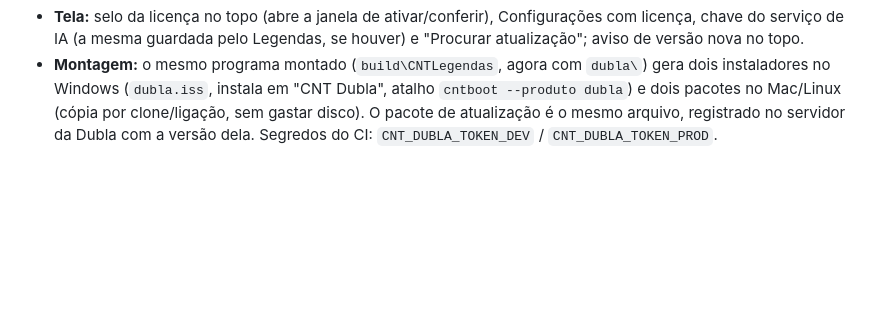
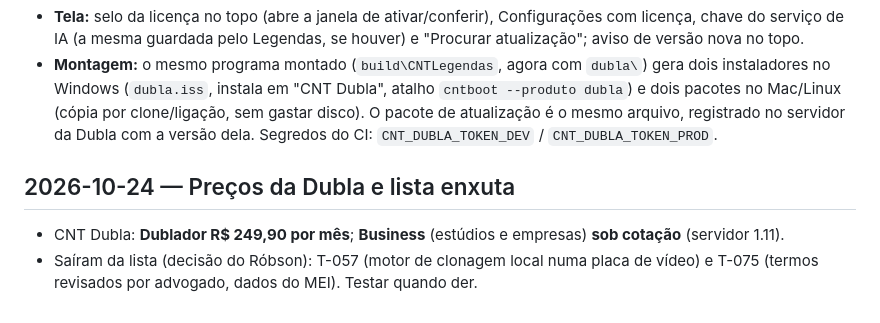
Before and after one commit to robsonsaldanha/legendas-app, a Markdown page: brain/Decisões.md, the part around the change. Rendered like a GitHub page; blank space fills up the shorter version.

Commit message:
brain: preços da Dubla; T-057 e T-075 fora da lista [skip ci]
Co-Authored-By: Claude Opus 5.5 <noreply@anthropic.com>
Claude-Session: https://claude.ai/code/session_015gqQXTpv4didoyoXXddVTH

```diff
--- a/brain/Decisões.md
+++ b/brain/Decisões.md
@@ -395,3 +395,7 @@
 - **Licença da Dubla:** recursos `dublagem` (gravar takes, transcrever, sugerir personagens, M&E, exportar), `vozes_ia` (vozes por IA e sugestões de adaptação) e `clonagem` (voz clonada). Sem licença: criar e organizar projetos e editar o roteiro. A avaliação de 1 dia leva os três. Planos no servidor: Dublador e Estúdio, **sob consulta** até o Róbson pôr os preços.
 - **Tela:** selo da licença no topo (abre a janela de ativar/conferir), Configurações com licença, chave do serviço de IA (a mesma guardada pelo Legendas, se houver) e "Procurar atualização"; aviso de versão nova no topo.
 - **Montagem:** o mesmo programa montado (`build\CNTLegendas`, agora com `dubla\`) gera dois instaladores no Windows (`dubla.iss`, instala em "CNT Dubla", atalho `cntboot --produto dubla`) e dois pacotes no Mac/Linux (cópia por clone/ligação, sem gastar disco). O pacote de atualização é o mesmo arquivo, registrado no servidor da Dubla com a versão dela. Segredos do CI: `CNT_DUBLA_TOKEN_DEV` / `CNT_DUBLA_TOKEN_PROD`.
+
+## 2026-10-24 — Preços da Dubla e lista enxuta
+- CNT Dubla: **Dublador R$ 249,90 por mês**; **Business** (estúdios e empresas) **sob cotação** (servidor 1.11).
+- Saíram da lista (decisão do Róbson): T-057 (motor de clonagem local numa placa de vídeo) e T-075 (termos revisados por advogado, dados do MEI). Testar quando der.
```
Also changed, not shown: brain/Tarefas.md (+0 -2 lines).
